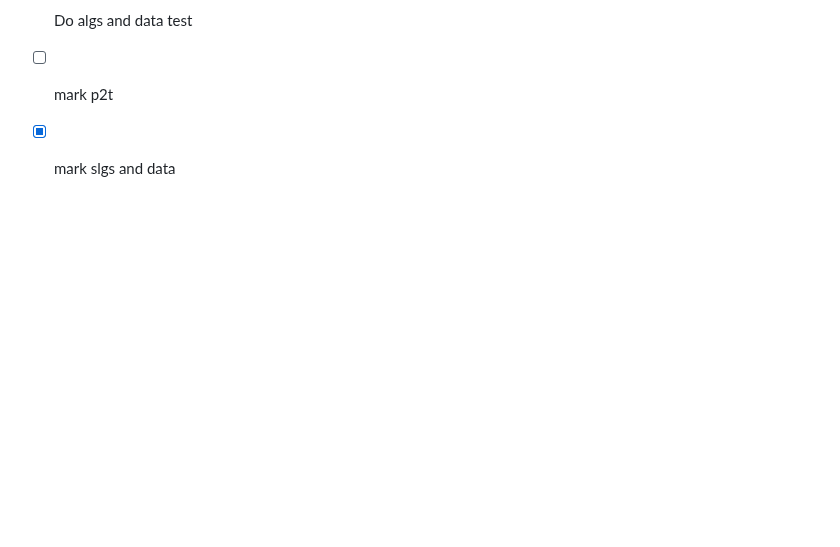
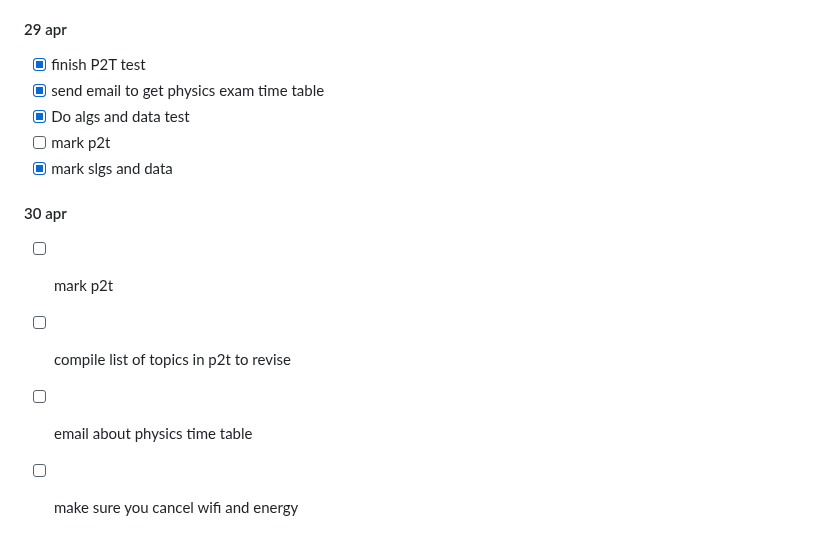
Before and after one commit to Khair9/Year-2-CompSci-Notes, a Markdown page: README.md, the part around the change. Drawn GitHub-style; blank space fills up the shorter version.

```diff
--- a/README.md
+++ b/README.md
@@ -115,3 +115,8 @@
 - [x] Do algs and data test
 - [ ] mark p2t
 - [x] mark slgs and data
+#### 30 apr
+- [ ] mark p2t
+- [ ] compile list of topics in p2t to revise
+- [ ] email about physics time table
+- [ ] make sure you cancel wifi and energy
```
